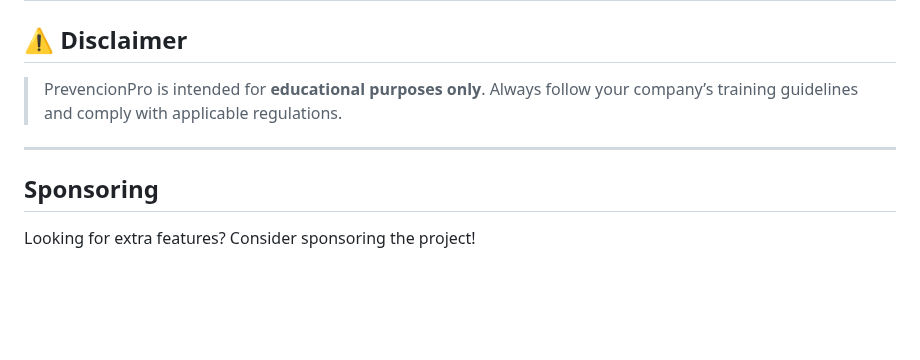
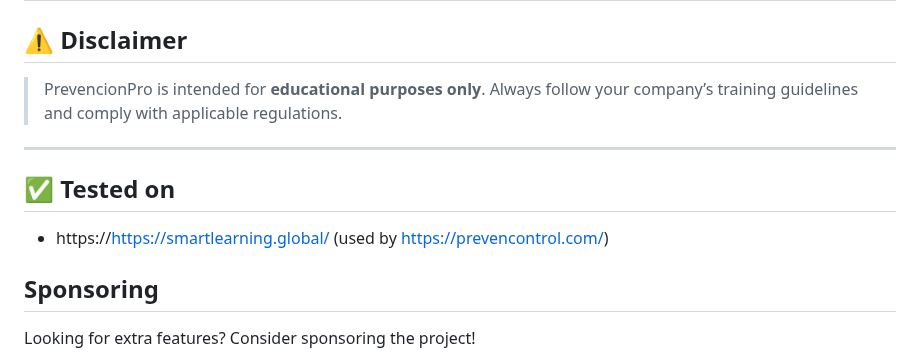
Before and after one commit to edg956/prevencion-pro-extension, a Markdown page: README.md, the part around the change. GitHub-like rendering; blank space fills up the shorter version.

Commit message:
Add tested platforms section to README

```diff
--- a/README.md
+++ b/README.md
@@ -88,6 +88,9 @@ These are synced across browsers where you’re logged in:
 
 ---
 
+## ✅ Tested on
+- https://https://smartlearning.global/ (used by https://prevencontrol.com/)
+
 ## Sponsoring
 
 Looking for extra features? Consider sponsoring the project!
```
